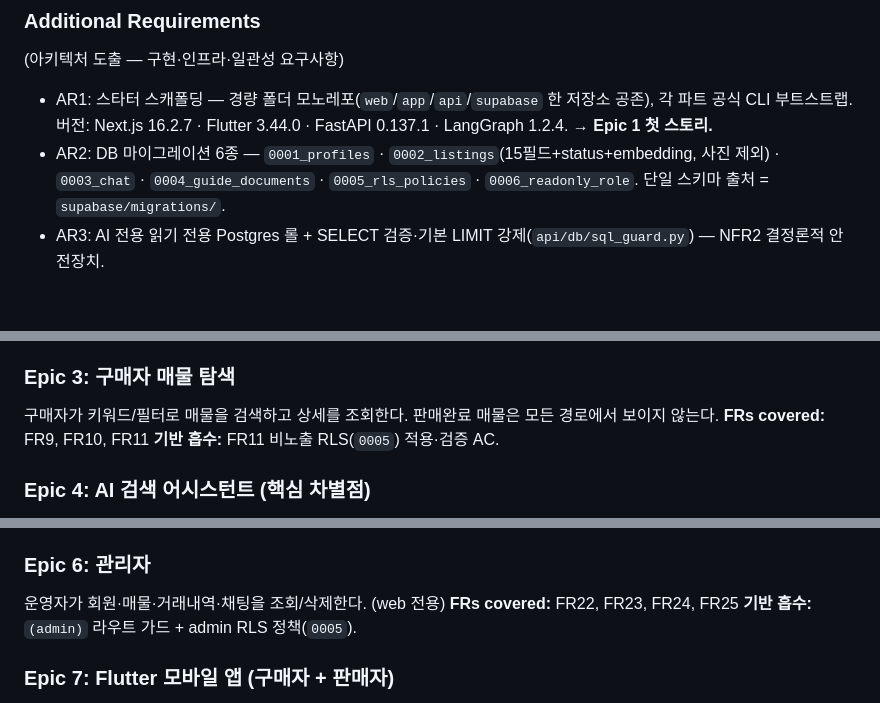
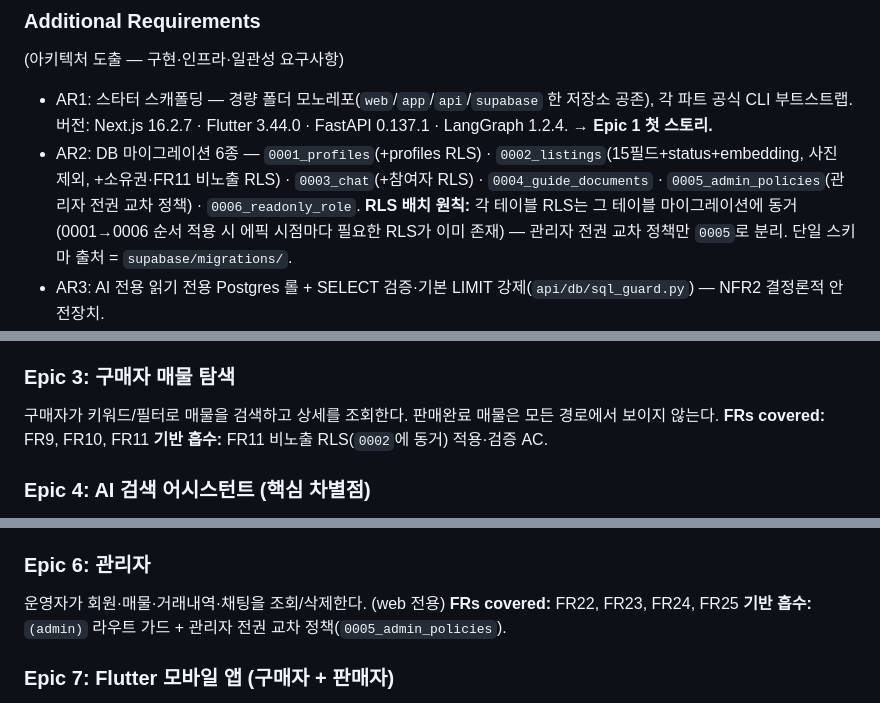
Before and after one commit to wonho1111/bmad-encar-demo, a Markdown page: _bmad-output/planning-artifacts/epics.md, 3 parts joined by grey strips. GitHub-like rendering; blank space fills up the shorter version.

```diff
--- a/_bmad-output/planning-artifacts/epics.md
+++ b/_bmad-output/planning-artifacts/epics.md
@@ -67,7 +67,7 @@ This document provides the complete epic and story breakdown for bmad-encar-demo
 (아키텍처 도출 — 구현·인프라·일관성 요구사항)
 
 - AR1: 스타터 스캐폴딩 — 경량 폴더 모노레포(`web`/`app`/`api`/`supabase` 한 저장소 공존), 각 파트 공식 CLI 부트스트랩. 버전: Next.js 16.2.7 · Flutter 3.44.0 · FastAPI 0.137.1 · LangGraph 1.2.4. **→ Epic 1 첫 스토리.**
-- AR2: DB 마이그레이션 6종 — `0001_profiles` · `0002_listings`(15필드+status+embedding, 사진 제외) · `0003_chat` · `0004_guide_documents` · `0005_rls_policies` · `0006_readonly_role`. 단일 스키마 출처 = `supabase/migrations/`.
+- AR2: DB 마이그레이션 6종 — `0001_profiles`(+profiles RLS) · `0002_listings`(15필드+status+embedding, 사진 제외, +소유권·FR11 비노출 RLS) · `0003_chat`(+참여자 RLS) · `0004_guide_documents` · `0005_admin_policies`(관리자 전권 교차 정책) · `0006_readonly_role`. **RLS 배치 원칙:** 각 테이블 RLS는 그 테이블 마이그레이션에 동거(0001→0006 순서 적용 시 에픽 시점마다 필요한 RLS가 이미 존재) — 관리자 전권 교차 정책만 `0005`로 분리. 단일 스키마 출처 = `supabase/migrations/`.
 - AR3: AI 전용 읽기 전용 Postgres 롤 + SELECT 검증·기본 LIMIT 강제(`api/db/sql_guard.py`) — NFR2 결정론적 안전장치.
 - AR4: pgvector HNSW 인덱스, 임베딩 `vector(768)` 차원 정합(생성·저장·검색 전 구간 일치). 임베딩 모델 `gemini-embedding-001`(768).
 - AR5: 폴리글랏 일관성 규칙 강제 — 통신선 snake_case, 단위(km·원·cc), AI 응답 `{answer, listings[]}`·에러 `{error:{code,message}}` 공통 포맷. (ESLint/flutter_lints/ruff로 강제)
@@ -131,7 +131,7 @@ This document provides the complete epic and story breakdown for bmad-encar-demo
 ### Epic 3: 구매자 매물 탐색
 구매자가 키워드/필터로 매물을 검색하고 상세를 조회한다. 판매완료 매물은 모든 경로에서 보이지 않는다.
 **FRs covered:** FR9, FR10, FR11
-**기반 흡수:** FR11 비노출 RLS(`0005`) 적용·검증 AC.
+**기반 흡수:** FR11 비노출 RLS(`0002`에 동거) 적용·검증 AC.
 
 ### Epic 4: AI 검색 어시스턴트 (핵심 차별점)
 구매자가 자연어 한 문장으로 매물을 찾는다 — 라우터 3분류 → Text-to-SQL(A)·문서 RAG(B)·가드(C), 자연어+매물카드 응답, 멀티턴.
@@ -146,7 +146,7 @@ This document provides the complete epic and story breakdown for bmad-encar-demo
 ### Epic 6: 관리자
 운영자가 회원·매물·거래내역·채팅을 조회/삭제한다. (web 전용)
 **FRs covered:** FR22, FR23, FR24, FR25
-**기반 흡수:** `(admin)` 라우트 가드 + admin RLS 정책(`0005`).
+**기반 흡수:** `(admin)` 라우트 가드 + 관리자 전권 교차 정책(`0005_admin_policies`).
 
 ### Epic 7: Flutter 모바일 앱 (구매자 + 판매자)
 구매자(AI검색→상세→문의채팅)와 판매자(등록→문의응대→구매완료) 핵심 여정을 모바일 앱에서 수행한다. 관리자 제외. web이 확정한 Supabase 스키마/RLS + `/ai/search` 계약 재사용.
```
Also changed, not shown: other parts of _bmad-output/planning-artifacts/epics.md (+5 -3 lines), _bmad-output/planning-artifacts/architecture.md (+14 -11 lines), _bmad-output/planning-artifacts/implementation-readiness-report-2026-06-19.md (added, +236 -0 lines).
